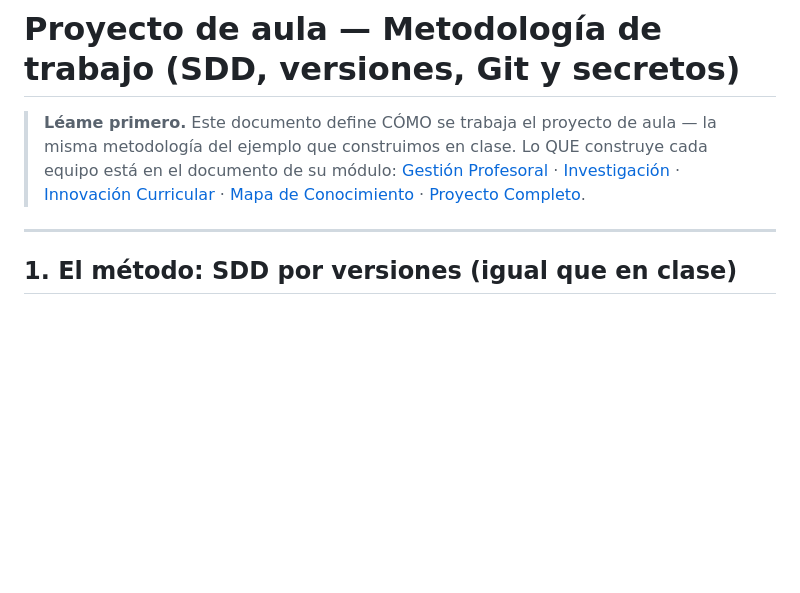
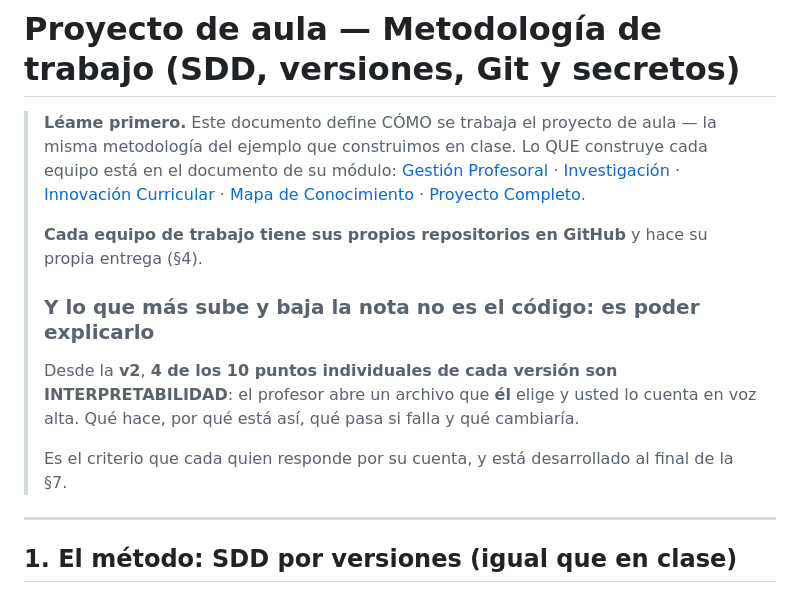
Before and after one commit to ccastro2050/proyecto_aplicacion_y_servicios_web4, a Markdown page: ProyectosDeAula/docs/0_METODOLOGIA.md, the part around one of its changes. Drawn GitHub-style; blank space fills up the shorter version.

```diff
--- a/ProyectosDeAula/docs/0_METODOLOGIA.md
+++ b/ProyectosDeAula/docs/0_METODOLOGIA.md
@@ -8,6 +8,19 @@
 > [Innovación Curricular](modulo_innovacion_curricular.md) ·
 > [Mapa de Conocimiento](modulo_mapa_conocimiento.md) ·
 > [Proyecto Completo](proyecto_completo.md).
+>
+> **Cada equipo de trabajo tiene sus propios repositorios en GitHub** y hace
+> su propia entrega (§4).
+>
+> ### Y lo que más sube y baja la nota no es el código: es poder explicarlo
+>
+> Desde la **v2**, **4 de los 10 puntos individuales de cada versión son
+> INTERPRETABILIDAD**: el profesor abre un archivo que **él** elige y usted lo
+> cuenta en voz alta. Qué hace, por qué está así, qué pasa si falla y qué
+> cambiaría.
+>
+> Es el criterio que cada quien responde por su cuenta, y está desarrollado al
+> final de la §7.
 
 ---
 
```
Also changed, not shown: other parts of ProyectosDeAula/docs/0_METODOLOGIA.md (+37 -0 lines), ProyectosDeAula/docs/VERSION_2.md (+11 -5 lines).
